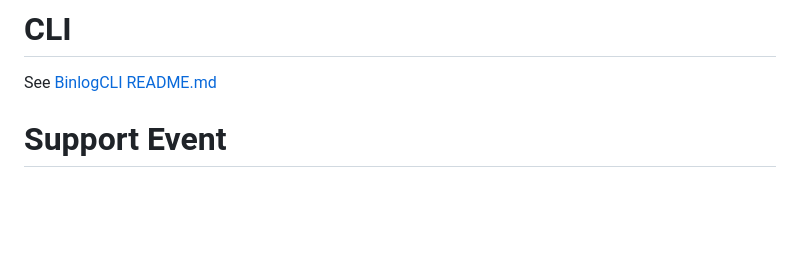
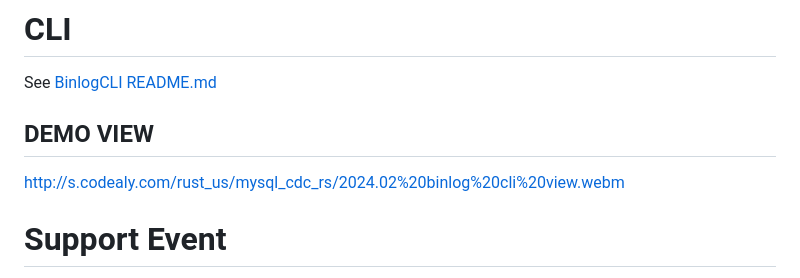
Before and after one commit to rust-us/mysql-cdc-rs, a Markdown page: README.md, the part around the change. GitHub-like rendering; blank space fills up the shorter version.

```diff
--- a/README.md
+++ b/README.md
@@ -68,6 +68,9 @@ You can check it out in the ` rustup toolchain list `. If not, it will be automa
 # CLI
 See [BinlogCLI README.md](binlog_cli/README.md)
 
+## DEMO VIEW
+http://s.codealy.com/rust_us/mysql_cdc_rs/2024.02%20binlog%20cli%20view.webm
+
 
 # Support Event
 See [Binlog README.md](binlog/README.md)
```
Also changed, not shown: README_ZH.md (+3 -0 lines).
